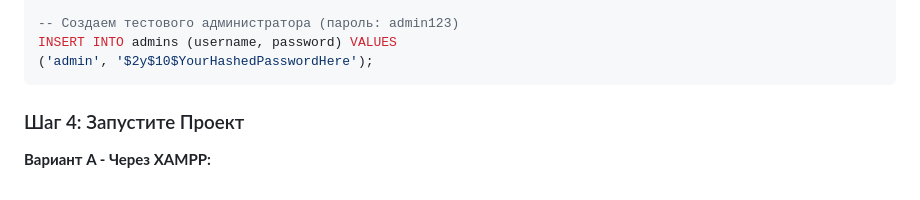
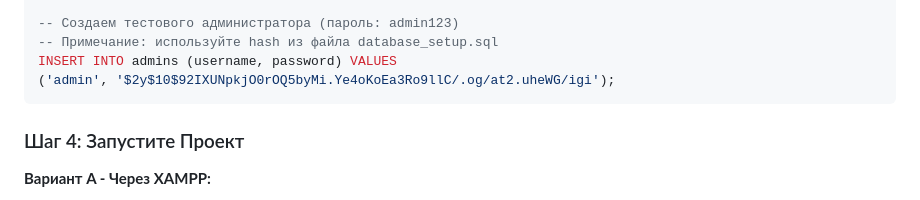
Before and after one commit to rauan060/PROJECT, a Markdown page: QUICK_START.md, the part around the change. GitHub-like rendering.

Commit message:
Fix VS Code extensions conflicts and update hash reference
Co-authored-by: rauan060 <164836598+rauan060@users.noreply.github.com>

````diff
--- a/QUICK_START.md
+++ b/QUICK_START.md
@@ -59,8 +59,9 @@ CREATE TABLE chat_messages (
 );
 
 -- Создаем тестового администратора (пароль: admin123)
+-- Примечание: используйте hash из файла database_setup.sql
 INSERT INTO admins (username, password) VALUES
-('admin', '$2y$10$YourHashedPasswordHere');
+('admin', '$2y$10$92IXUNpkjO0rOQ5byMi.Ye4oKoEa3Ro9llC/.og/at2.uheWG/igi');
 ```
 
 ### Шаг 4: Запустите Проект
````
